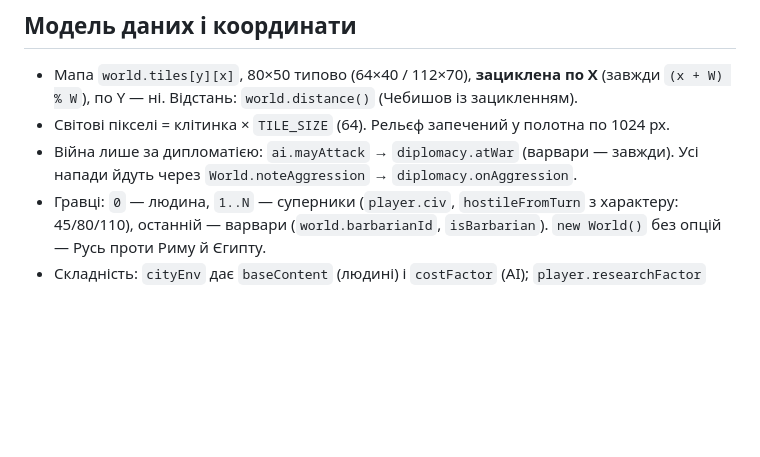
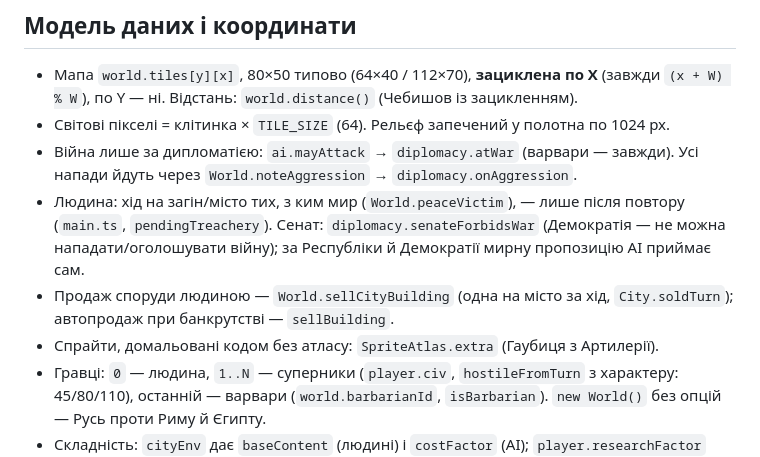
Before and after one commit to OlexiyTanchik/civ1-remaster, a Markdown page: docs/ai/PROJECT_MAP.md, the part around the change. Drawn GitHub-style; blank space fills up the shorter version.

```diff
--- a/docs/ai/PROJECT_MAP.md
+++ b/docs/ai/PROJECT_MAP.md
@@ -46,6 +46,9 @@
 - Мапа `world.tiles[y][x]`, 80×50 типово (64×40 / 112×70), **зациклена по X** (завжди `(x + W) % W`), по Y — ні. Відстань: `world.distance()` (Чебишов із зацикленням).
 - Світові пікселі = клітинка × `TILE_SIZE` (64). Рельєф запечений у полотна по 1024 px.
 - Війна лише за дипломатією: `ai.mayAttack` → `diplomacy.atWar` (варвари — завжди). Усі напади йдуть через `World.noteAggression` → `diplomacy.onAggression`.
+- Людина: хід на загін/місто тих, з ким мир (`World.peaceVictim`), — лише після повтору (`main.ts`, `pendingTreachery`). Сенат: `diplomacy.senateForbidsWar` (Демократія — не можна нападати/оголошувати війну); за Республіки й Демократії мирну пропозицію AI приймає сам.
+- Продаж споруди людиною — `World.sellCityBuilding` (одна на місто за хід, `City.soldTurn`); автопродаж при банкрутстві — `sellBuilding`.
+- Спрайти, домальовані кодом без атласу: `SpriteAtlas.extra` (Гаубиця з Артилерії).
 - Гравці: `0` — людина, `1..N` — суперники (`player.civ`, `hostileFromTurn` з характеру: 45/80/110), останній — варвари (`world.barbarianId`, `isBarbarian`). `new World()` без опцій — Русь проти Риму й Єгипту.
 - Складність: `cityEnv` дає `baseContent` (людині) і `costFactor` (AI); `player.researchFactor` (людині).
 - `Unit`: `task` (робота R/I/M/P), `veteran`, `carriedBy` (id корабля чи авіаносця), `fuel` (літаки), `aiTarget`. Пасажири стоять на клітинці корабля, але сховані.
```
Also changed, not shown: docs/ai/NIGHT_LOG.md (+21 -0 lines).
